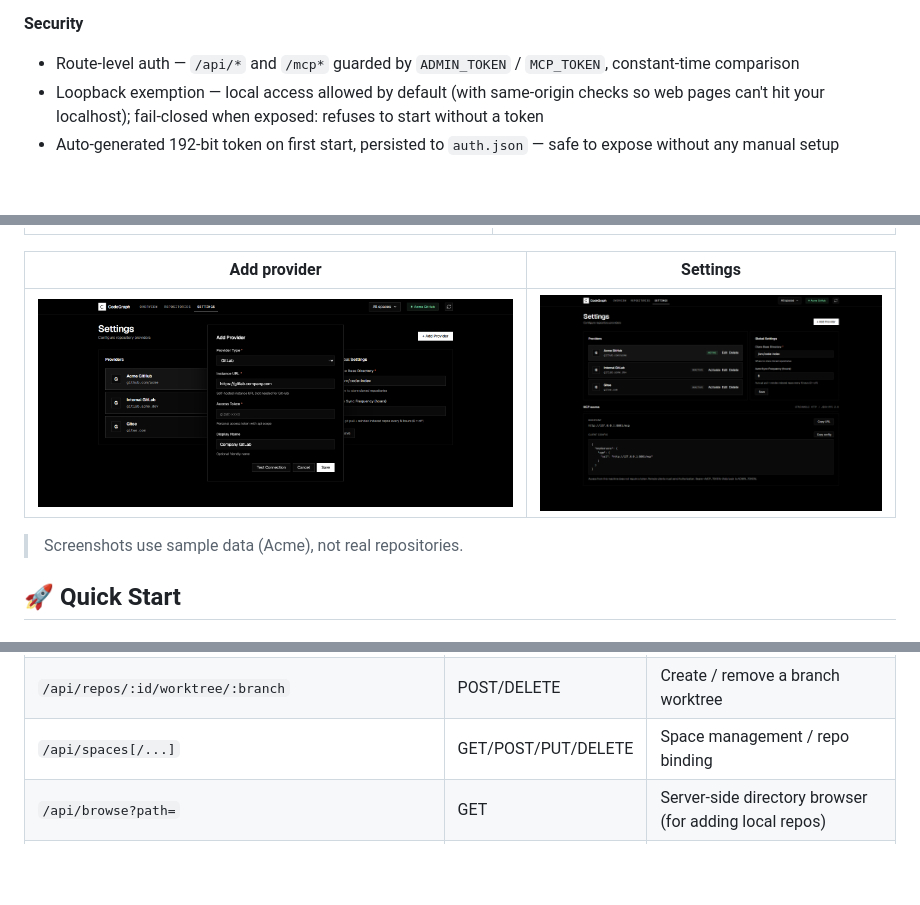
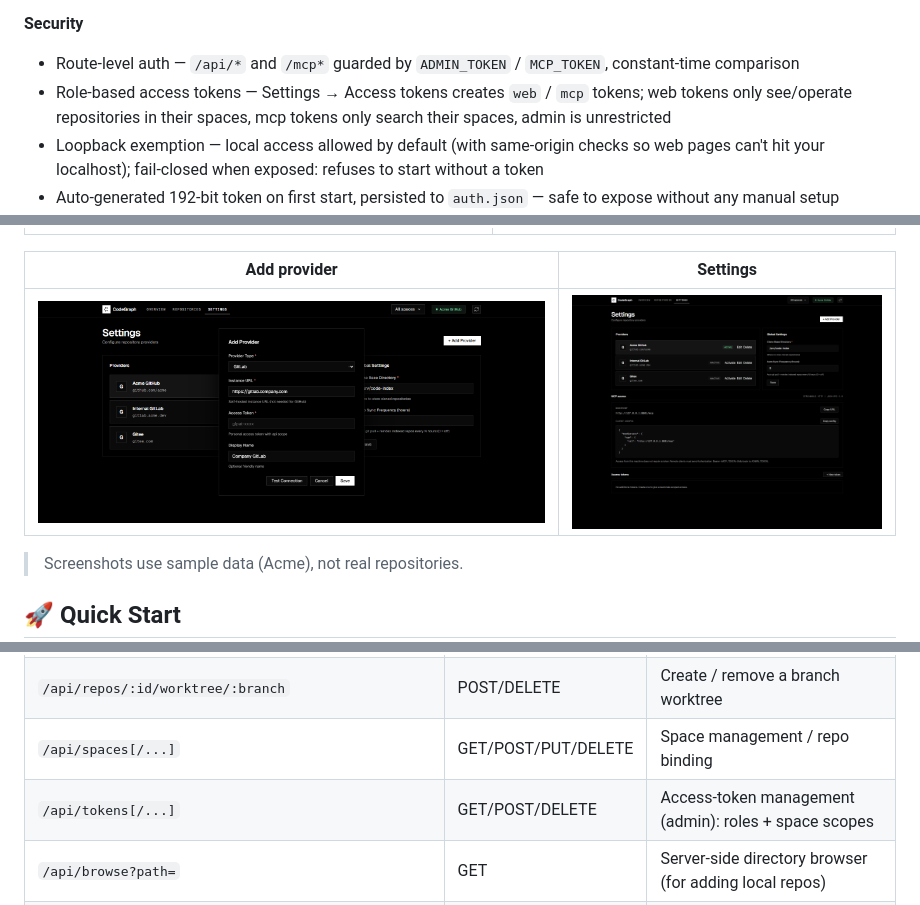
Before and after one commit to Zhao-T-X/CGM, a Markdown page: README.en.md, 3 parts joined by grey strips. Rendered like a GitHub page; pictures changed too: public/img/setting.png; blank space fills up the shorter version.

```diff
--- a/README.en.md
+++ b/README.en.md
@@ -37,6 +37,7 @@ The whole pipeline — clone → index → AI retrieval — runs automatically.
 
 **Security**
 - Route-level auth — `/api/*` and `/mcp*` guarded by `ADMIN_TOKEN` / `MCP_TOKEN`, constant-time comparison
+- Role-based access tokens — Settings → Access tokens creates `web` / `mcp` tokens; web tokens only see/operate repositories in their spaces, mcp tokens only search their spaces, admin is unrestricted
 - Loopback exemption — local access allowed by default (with same-origin checks so web pages can't hit your localhost); fail-closed when exposed: refuses to start without a token
 - Auto-generated 192-bit token on first start, persisted to `auth.json` — safe to expose without any manual setup
 - Token protection, three layers — AES-256-GCM at rest, masked in API responses (dots + last 4), masked PUT values never overwrite real tokens
@@ -158,6 +159,7 @@ Branch-scoped query example:
 | `/api/repos/:id/{clone,analyze,status,remove,sync}` | POST | Per-repo ops (async; same-repo ops are automatically serialized) |
 | `/api/repos/:id/worktree/:branch` | POST/DELETE | Create / remove a branch worktree |
 | `/api/spaces[/...]` | GET/POST/PUT/DELETE | Space management / repo binding |
+| `/api/tokens[/...]` | GET/POST/DELETE | Access-token management (admin): roles + space scopes |
 | `/api/browse?path=` | GET | Server-side directory browser (for adding local repos) |
 | `/mcp` · `/mcp/message` | POST/GET | MCP endpoint (Streamable HTTP + SSE) |
 
```
Also changed, not shown: README.md (+2 -0 lines), 2 other files.
